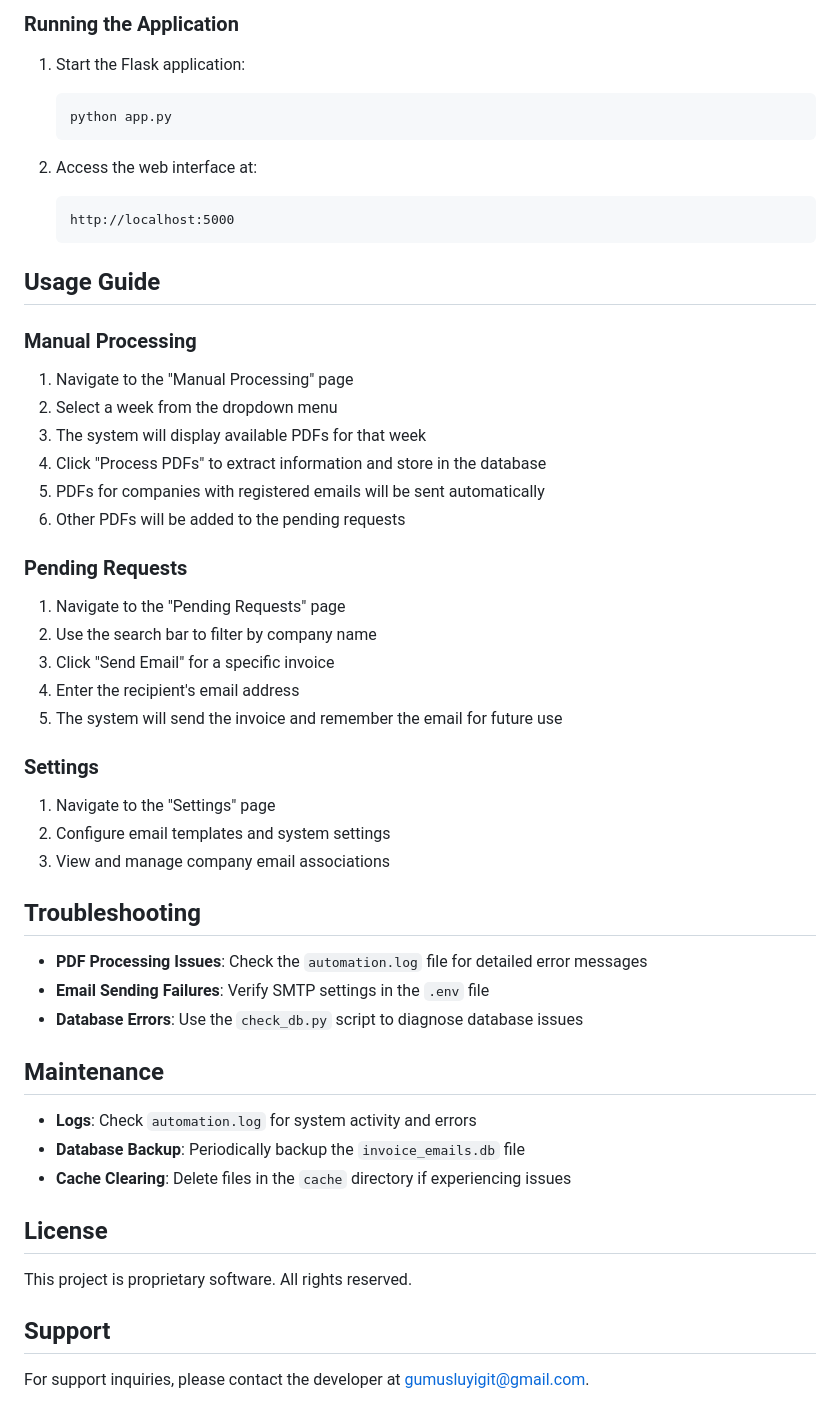
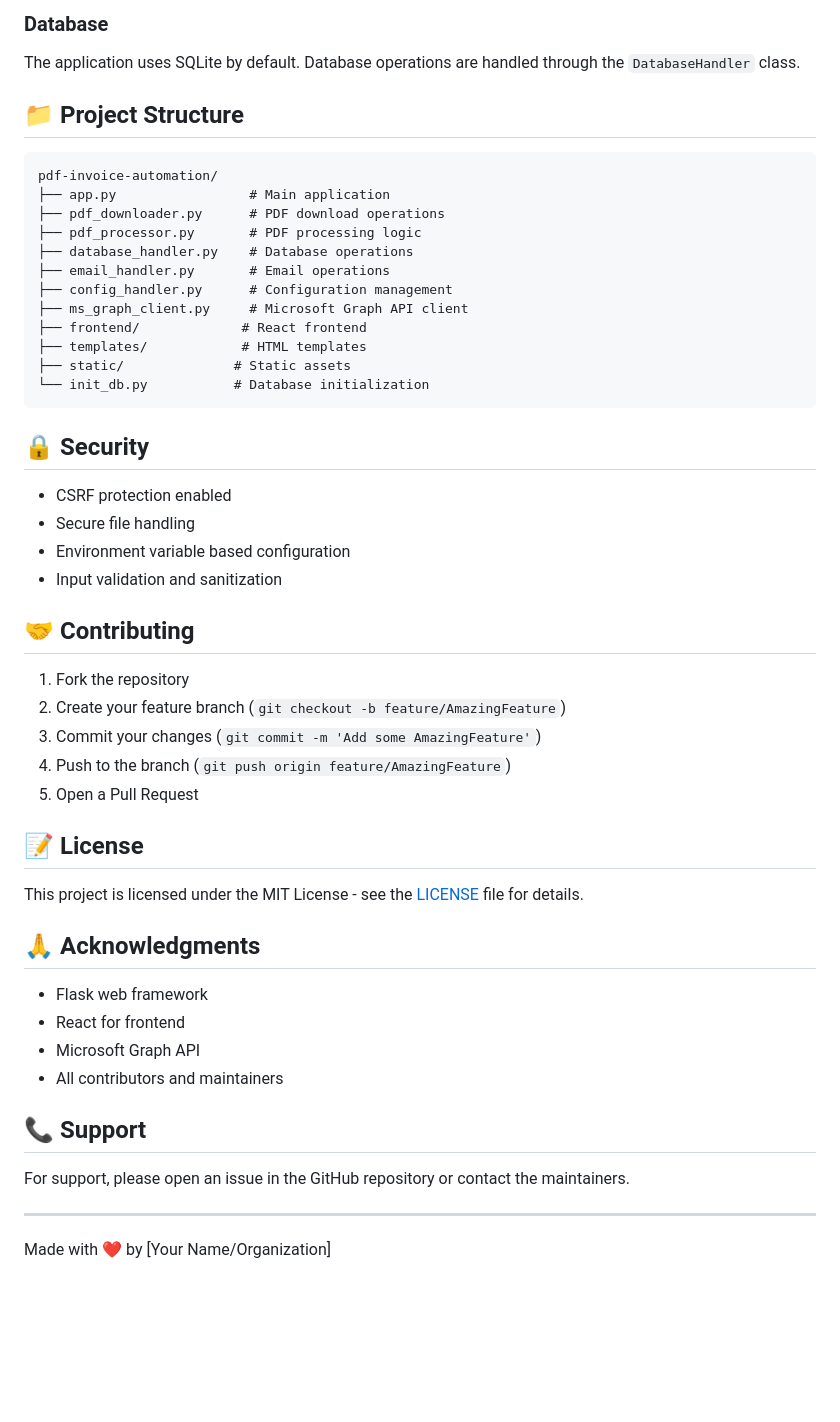
Before and after one commit to gumusluyigit/bot_automate, a Markdown page: README.md, the part around one of its changes. Drawn GitHub-style; blank space fills up the shorter version.

Commit message:
docs: update README with comprehensive documentation and remove company-specific references

````diff
--- a/README.md
+++ b/README.md
@@ -84,57 +71,55 @@ The system is built with:
 
-### Running the Application
+### Database
 
-1. Start the Flask application:
-   ```
-   python app.py
-   ```
+The application uses SQLite by default. Database operations are handled through the `DatabaseHandler` class.
 
-2. Access the web interface at:
-   ```
-   http://localhost:5000
-   ```
+## 📁 Project Structure
 
-## Usage Guide
+```
+pdf-invoice-automation/
+├── app.py                 # Main application
+├── pdf_downloader.py      # PDF download operations
+├── pdf_processor.py       # PDF processing logic
+├── database_handler.py    # Database operations
+├── email_handler.py       # Email operations
+├── config_handler.py      # Configuration management
+├── ms_graph_client.py     # Microsoft Graph API client
+├── frontend/             # React frontend
+├── templates/            # HTML templates
+├── static/              # Static assets
+└── init_db.py           # Database initialization
+```
 
-### Manual Processing
+## 🔒 Security
 
-1. Navigate to the "Manual Processing" page
-2. Select a week from the dropdown menu
-3. The system will display available PDFs for that week
-4. Click "Process PDFs" to extract information and store in the database
-5. PDFs for companies with registered emails will be sent automatically
-6. Other PDFs will be added to the pending requests
+- CSRF protection enabled
+- Secure file handling
+- Environment variable based configuration
+- Input validation and sanitization
 
-### Pending Requests
+## 🤝 Contributing
 
-1. Navigate to the "Pending Requests" page
-2. Use the search bar to filter by company name
-3. Click "Send Email" for a specific invoice
-4. Enter the recipient's email address
-5. The system will send the invoice and remember the email for future use
+1. Fork the repository
+2. Create your feature branch (`git checkout -b feature/AmazingFeature`)
+3. Commit your changes (`git commit -m 'Add some AmazingFeature'`)
+4. Push to the branch (`git push origin feature/AmazingFeature`)
+5. Open a Pull Request
 
-### Settings
+## 📝 License
 
-1. Navigate to the "Settings" page
-2. Configure email templates and system settings
-3. View and manage company email associations
+This project is licensed under the MIT License - see the [LICENSE](LICENSE) file for details.
 
-## Troubleshooting
+## 🙏 Acknowledgments
 
-- **PDF Processing Issues**: Check the `automation.log` file for detailed error messages
-- **Email Sending Failures**: Verify SMTP settings in the `.env` file
-- **Database Errors**: Use the `check_db.py` script to diagnose database issues
+- Flask web framework
+- React for frontend
+- Microsoft Graph API
+- All contributors and maintainers
 
-## Maintenance
+## 📞 Support
 
-- **Logs**: Check `automation.log` for system activity and errors
-- **Database Backup**: Periodically backup the `invoice_emails.db` file
-- **Cache Clearing**: Delete files in the `cache` directory if experiencing issues
+For support, please open an issue in the GitHub repository or contact the maintainers.
 
-## License
+---
 
-This project is proprietary software. All rights reserved.
-
-## Support
-
-For support inquiries, please contact the developer at gumusluyigit@gmail.com.
+Made with ❤️ by [Your Name/Organization]
````
Also changed, not shown: other parts of README.md (+50 -63 lines).
